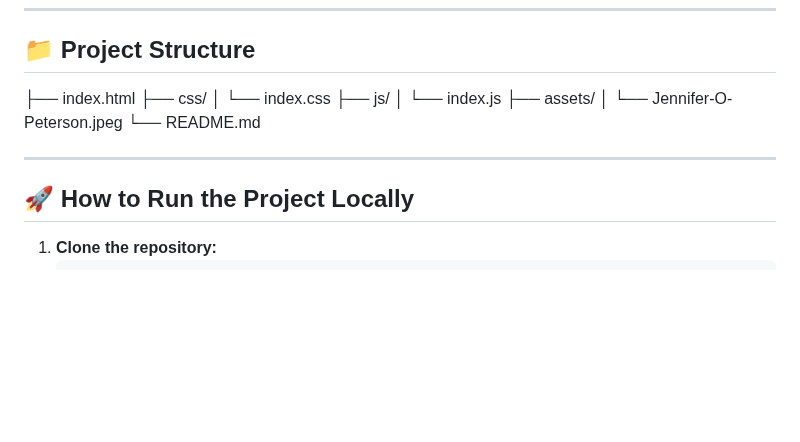
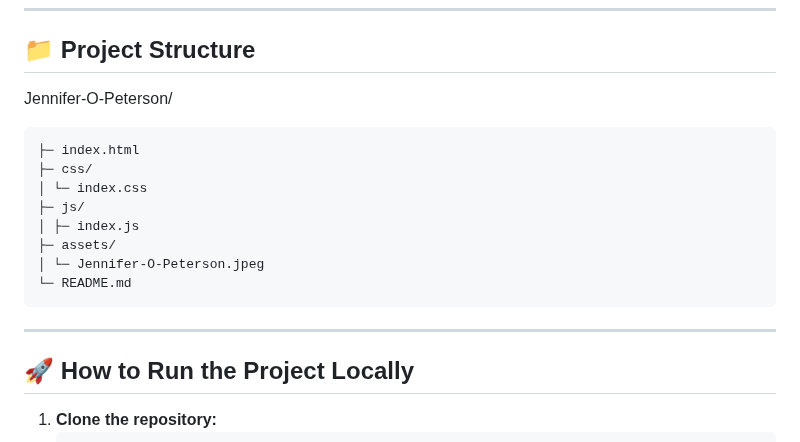
Before and after one commit to JenniferPeterson1203/jennifer-O-peterson, a Markdown page: README.md, the part around the change. Drawn GitHub-style; blank space fills up the shorter version.

```diff
--- a/README.md
+++ b/README.md
@@ -66,17 +66,18 @@ This portfolio is a simple and responsive website featuring multiple sections:
 
 ## 📁 Project Structure
 
-├── index.html
-├── css/
-│ └── index.css
-├── js/
-│ └── index.js
-├── assets/
-│ └── Jennifer-O-Peterson.jpeg
-└── README.md
+Jennifer-O-Peterson/
 
+    ├─ index.html
+    ├─ css/
+    │ └─ index.css
+    ├─ js/
+    │ ├─ index.js
+    ├─ assets/
+    │ └─ Jennifer-O-Peterson.jpeg
+    └─ README.md
+---
 
----
 
 ## 🚀 How to Run the Project Locally
 
```
